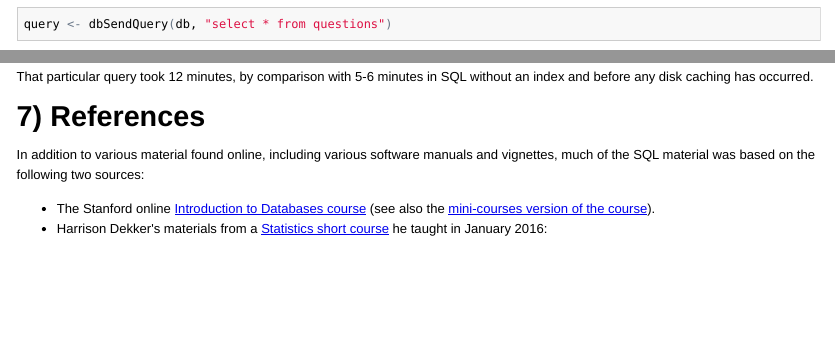
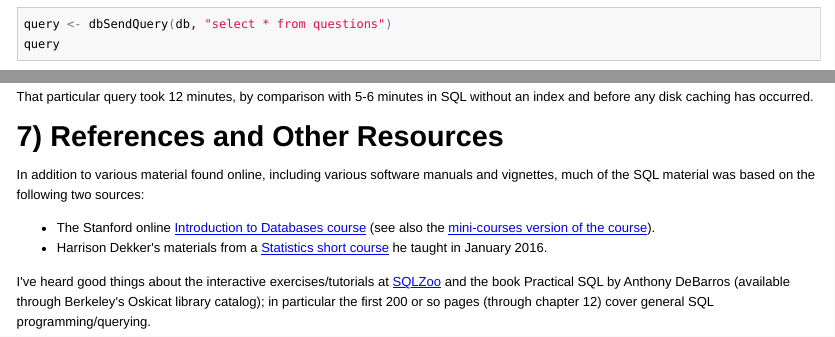
Before and after one commit to berkeley-scf/tutorial-databases, an R Markdown document (databases.Rmd): the page in a window 1100 px wide, from 8600 px down before the commit and from 8830 px down after it, so that both start at the same text, and a second part further down, joined at a grey line. The pictures show the output file databases.html that the author committed with the source, opened offline.

Commit message:
update html

```diff
--- a/databases.Rmd
+++ b/databases.Rmd
@@ -1809,9 +1809,11 @@ run;
 
 That particular query took 12 minutes, by comparison with 5-6 minutes in SQL without an index and before any disk caching has occurred.
 
-# 7) References
+# 7) References and Other Resources
 
 In addition to various material found online, including various software manuals and vignettes, much of the SQL material was based on the following two sources:
 
  - The Stanford online [Introduction to Databases course](http://cs.stanford.edu/people/widom/DB-mooc.html) (see also the [mini-courses version of the course](https://lagunita.stanford.edu/courses/DB/2014/SelfPaced/about)).
- - Harrison Dekker's materials from a [Statistics short course](https://github.com/uc-data-services/sql-workshop-2016) he taught in January 2016:
+ - Harrison Dekker's materials from a [Statistics short course](https://github.com/uc-data-services/sql-workshop-2016) he taught in January 2016.
+
+I've heard good things about the interactive exercises/tutorials at [SQLZoo](https://sqlzoo.net) and the book Practical SQL by Anthony DeBarros (available through Berkeley's Oskicat library catalog); in particular the first 200 or so pages (through chapter 12) cover general SQL programming/querying.
```
Also changed, not shown: databases.html.
